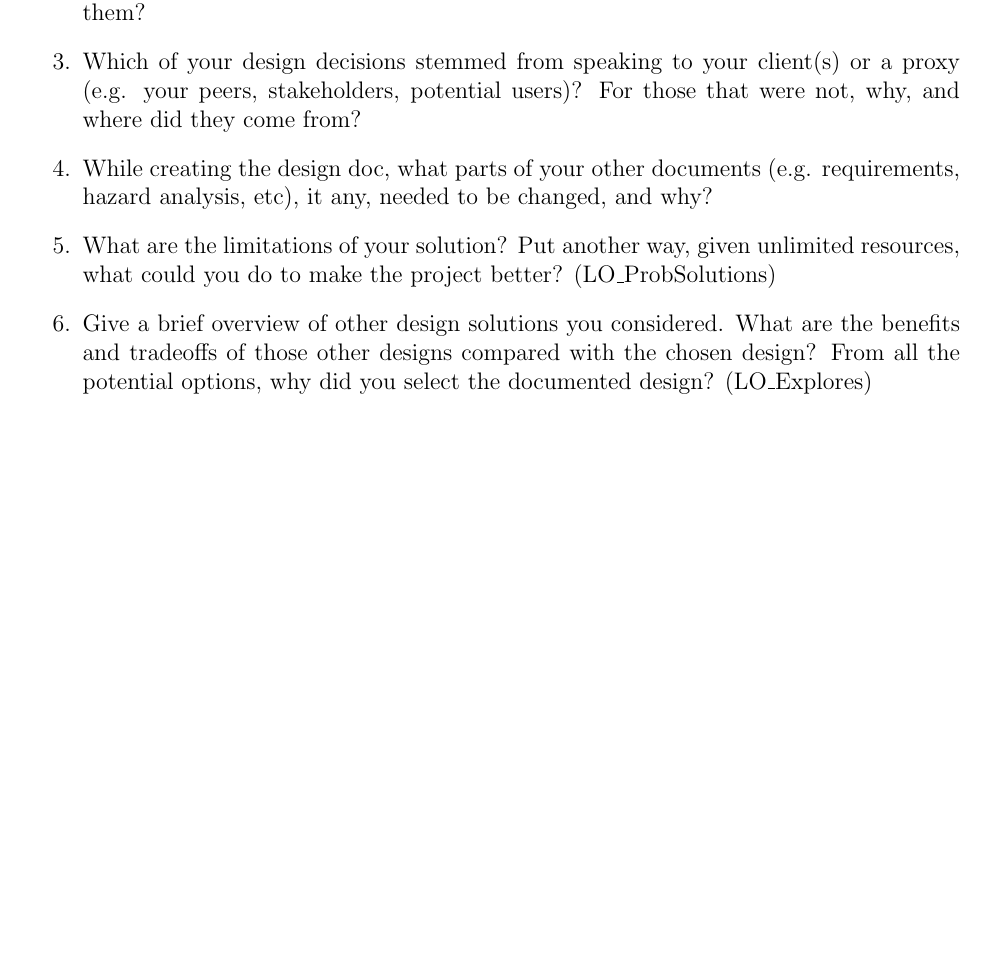
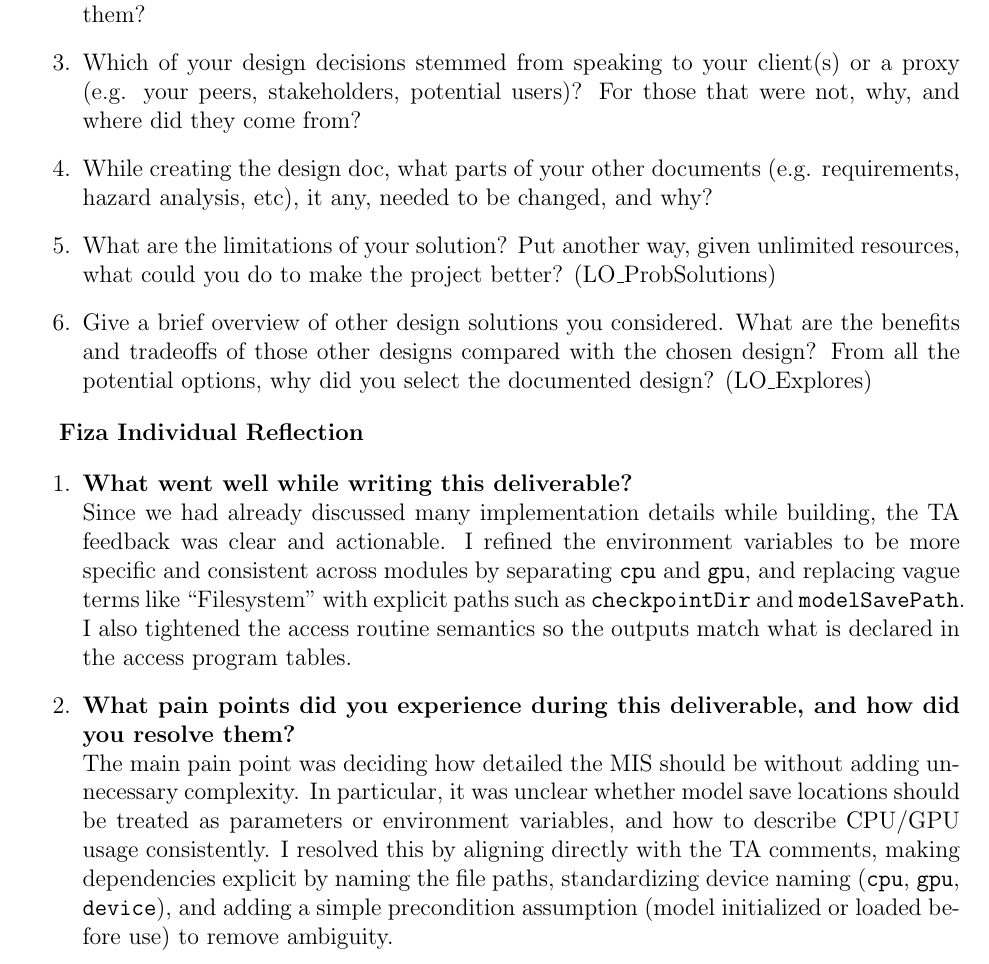
Before and after one commit to 4G06-CAPSTONE-2025/Reading4All, a LaTeX document (docs/Design/SoftDetailedDes/MIS.tex): part of page 46 of 46, cut so that both start at the same text, the shorter picture padded with empty space. Compiled offline with pdfLaTeX.

Commit message:
reflection

```diff
--- a/docs/Design/SoftDetailedDes/MIS.tex
+++ b/docs/Design/SoftDetailedDes/MIS.tex
@@ -1571,5 +1571,15 @@ graduate attribute of Problem Analysis and Design.
     (LO\_Explores)
 \end{enumerate}
 
+\textbf{Fiza Individual Reflection}
+
+\begin{enumerate}
+  \item \textbf{What went well while writing this deliverable?}\\
+  Since we had already discussed many implementation details while building, the TA feedback was clear and actionable. I refined the environment variables to be more specific and consistent across modules by separating \texttt{cpu} and \texttt{gpu}, and replacing vague terms like ``Filesystem'' with explicit paths such as \texttt{checkpointDir} and \texttt{modelSavePath}. I also tightened the access routine semantics so the outputs match what is declared in the access program tables.
+
+  \item \textbf{What pain points did you experience during this deliverable, and how did you resolve them?}\\
+  The main pain point was deciding how detailed the MIS should be without adding unnecessary complexity. In particular, it was unclear whether model save locations should be treated as parameters or environment variables, and how to describe CPU/GPU usage consistently. I resolved this by aligning directly with the TA comments, making dependencies explicit by naming the file paths, standardizing device naming (\texttt{cpu}, \texttt{gpu}, \texttt{device}), and adding a simple precondition assumption (model initialized or loaded before use) to remove ambiguity.
+\end{enumerate}
+
 
 \end{document}
```
